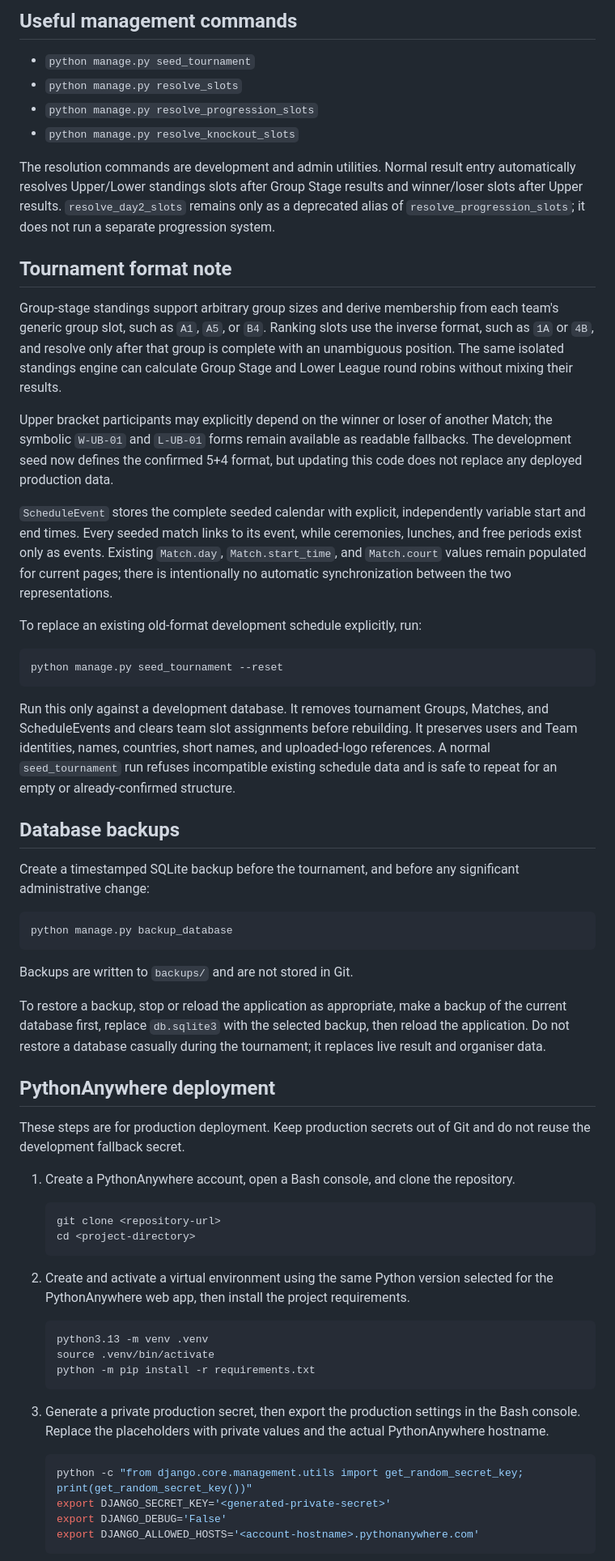
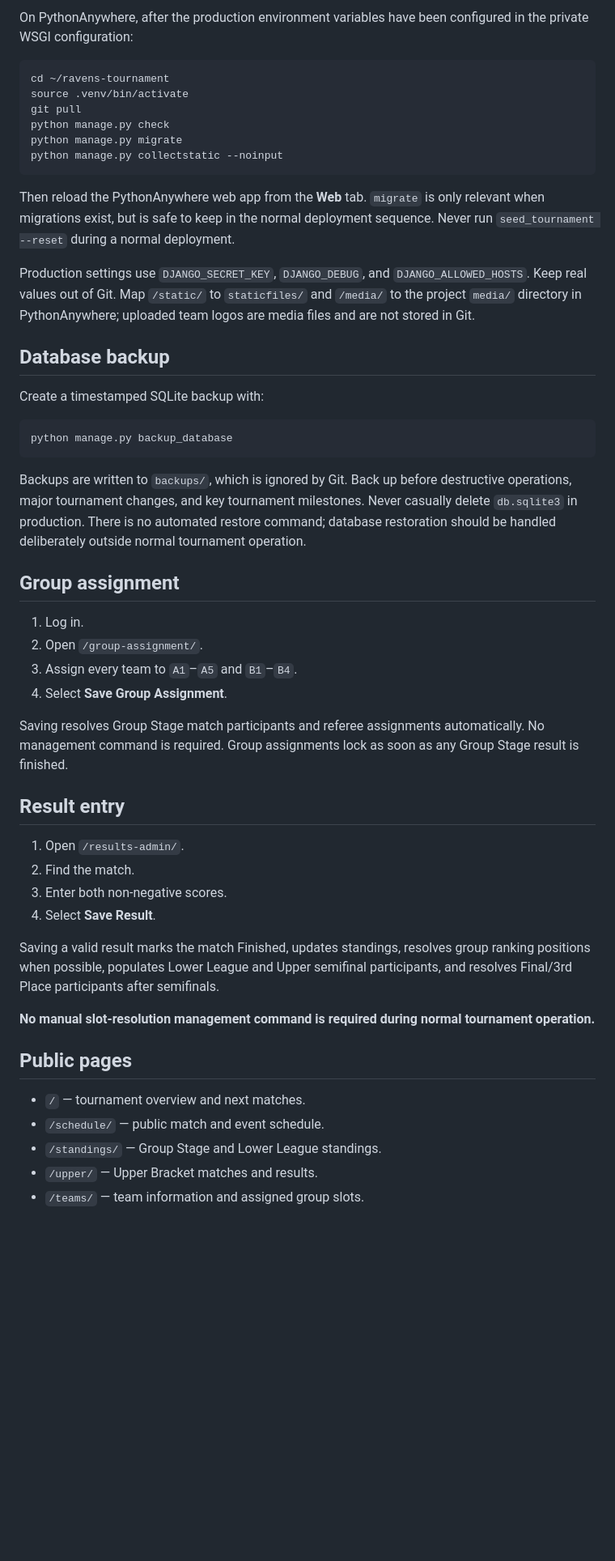
Before and after one commit to dav1d-ol1ve1ra/ravens-tournament, a Markdown page: README.md, the part around one of its changes. Shown at 81% size. Drawn GitHub-style; blank space fills up the shorter version.

````diff
--- a/README.md
+++ b/README.md
@@ -51,65 +40,53 @@ Local development uses `DEBUG=True`, local hosts, and a development-only secret
-## Useful management commands
-
-- `python manage.py seed_tournament`
-- `python manage.py resolve_slots`
-- `python manage.py resolve_progression_slots`
-- `python manage.py resolve_knockout_slots`
-
-The resolution commands are development and admin utilities. Normal result entry automatically resolves Upper/Lower standings slots after Group Stage results and winner/loser slots after Upper results. `resolve_day2_slots` remains only as a deprecated alias of `resolve_progression_slots`; it does not run a separate progression system.
-
-## Tournament format note
-
-Group-stage standings support arbitrary group sizes and derive membership from each team's generic group slot, such as `A1`, `A5`, or `B4`. Ranking slots use the inverse format, such as `1A` or `4B`, and resolve only after that group is complete with an unambiguous position. The same isolated standings engine can calculate Group Stage and Lower League round robins without mixing their results.
-
-Upper bracket participants may explicitly depend on the winner or loser of another Match; the symbolic `W-UB-01` and `L-UB-01` forms remain available as readable fallbacks. The development seed now defines the confirmed 5+4 format, but updating this code does not replace any deployed production data.
-
-`ScheduleEvent` stores the complete seeded calendar with explicit, independently variable start and end times. Every seeded match links to its event, while ceremonies, lunches, and free periods exist only as events. Existing `Match.day`, `Match.start_time`, and `Match.court` values remain populated for current pages; there is intentionally no automatic synchronization between the two representations.
-
-To replace an existing old-format development schedule explicitly, run:
+On PythonAnywhere, after the production environment variables have been configured in the private WSGI configuration:
 
 ```bash
-python manage.py seed_tournament --reset
+cd ~/ravens-tournament
+source .venv/bin/activate
+git pull
+python manage.py check
+python manage.py migrate
+python manage.py collectstatic --noinput
 ```
 
-Run this only against a development database. It removes tournament Groups, Matches, and ScheduleEvents and clears team slot assignments before rebuilding. It preserves users and Team identities, names, countries, short names, and uploaded-logo references. A normal `seed_tournament` run refuses incompatible existing schedule data and is safe to repeat for an empty or already-confirmed structure.
+Then reload the PythonAnywhere web app from the **Web** tab. `migrate` is only relevant when migrations exist, but is safe to keep in the normal deployment sequence. Never run `seed_tournament --reset` during a normal deployment.
 
-## Database backups
+Production settings use `DJANGO_SECRET_KEY`, `DJANGO_DEBUG`, and `DJANGO_ALLOWED_HOSTS`. Keep real values out of Git. Map `/static/` to `staticfiles/` and `/media/` to the project `media/` directory in PythonAnywhere; uploaded team logos are media files and are not stored in Git.
 
-Create a timestamped SQLite backup before the tournament, and before any significant administrative change:
+## Database backup
+
+Create a timestamped SQLite backup with:
 
 ```bash
 python manage.py backup_database
 ```
 
-Backups are written to `backups/` and are not stored in Git.
+Backups are written to `backups/`, which is ignored by Git. Back up before destructive operations, major tournament changes, and key tournament milestones. Never casually delete `db.sqlite3` in production. There is no automated restore command; database restoration should be handled deliberately outside normal tournament operation.
 
-To restore a backup, stop or reload the application as appropriate, make a backup of the current database first, replace `db.sqlite3` with the selected backup, then reload the application. Do not restore a database casually during the tournament; it replaces live result and organiser data.
+## Group assignment
 
-## PythonAnywhere deployment
+1. Log in.
+2. Open `/group-assignment/`.
+3. Assign every team to `A1`–`A5` and `B1`–`B4`.
+4. Select **Save Group Assignment**.
 
-These steps are for production deployment. Keep production secrets out of Git and do not reuse the development fallback secret.
+Saving resolves Group Stage match participants and referee assignments automatically. No management command is required. Group assignments lock as soon as any Group Stage result is finished.
 
-1. Create a PythonAnywhere account, open a Bash console, and clone the repository.
+## Result entry
 
-   ```bash
-   git clone <repository-url>
-   cd <project-directory>
-   ```
+1. Open `/results-admin/`.
+2. Find the match.
+3. Enter both non-negative scores.
+4. Select **Save Result**.
 
-2. Create and activate a virtual environment using the same Python version selected for the PythonAnywhere web app, then install the project requirements.
+Saving a valid result marks the match Finished, updates standings, resolves group ranking positions when possible, populates Lower League and Upper semifinal participants, and resolves Final/3rd Place participants after semifinals.
 
-   ```bash
-   python3.13 -m venv .venv
-   source .venv/bin/activate
-   python -m pip install -r requirements.txt
-   ```
+**No manual slot-resolution management command is required during normal tournament operation.**
 
-3. Generate a private production secret, then export the production settings in the Bash console. Replace the placeholders with private values and the actual PythonAnywhere hostname.
+## Public pages
 
-   ```bash
-   python -c "from django.core.management.utils import get_random_secret_key; print(get_random_secret_key())"
-   export DJANGO_SECRET_KEY='<generated-private-secret>'
-   export DJANGO_DEBUG='False'
-   export DJANGO_ALLOWED_HOSTS='<account-hostname>.pythonanywhere.com'
-   ```
+- `/` — tournament overview and next matches.
+- `/schedule/` — public match and event schedule.
+- `/standings/` — Group Stage and Lower League standings.
+- `/upper/` — Upper Bracket matches and results.
+- `/teams/` — team information and assigned group slots.
 
````
Also changed, not shown: other parts of README.md (+67 -73 lines).
